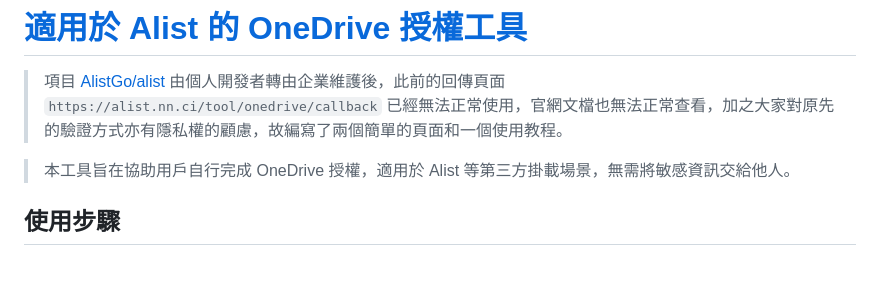
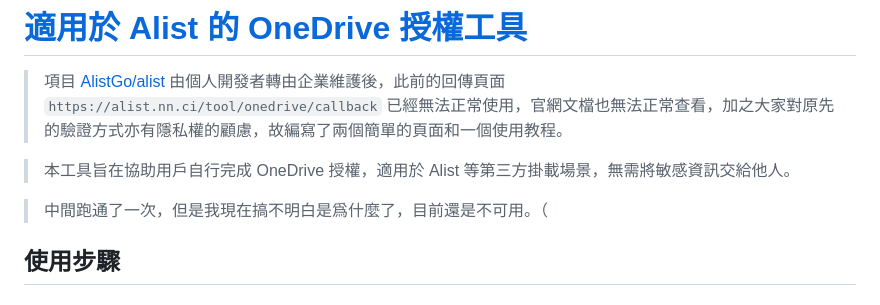
Before and after one commit to Moranjianghe/onedrive-callback, a Markdown page: README.md, the part around the change. GitHub-like rendering; blank space fills up the shorter version.

Commit message:
新增說明文字，強調工具目前仍不可用

```diff
--- a/README.md
+++ b/README.md
@@ -3,6 +3,8 @@
 >項目 [AlistGo/alist](https://github.com/AlistGo/alist) 由個人開發者轉由企業維護後，此前的回傳頁面 `https://alist.nn.ci/tool/onedrive/callback` 已經無法正常使用，官網文檔也無法正常查看，加之大家對原先的驗證方式亦有隱私權的顧慮，故編寫了兩個簡單的頁面和一個使用教程。
 
 >本工具旨在協助用戶自行完成 OneDrive 授權，適用於 Alist 等第三方掛載場景，無需將敏感資訊交給他人。
+
+>中間跑通了一次，但是我現在搞不明白是爲什麼了，目前還是不可用。（
 
 ## 使用步驟
 
```
